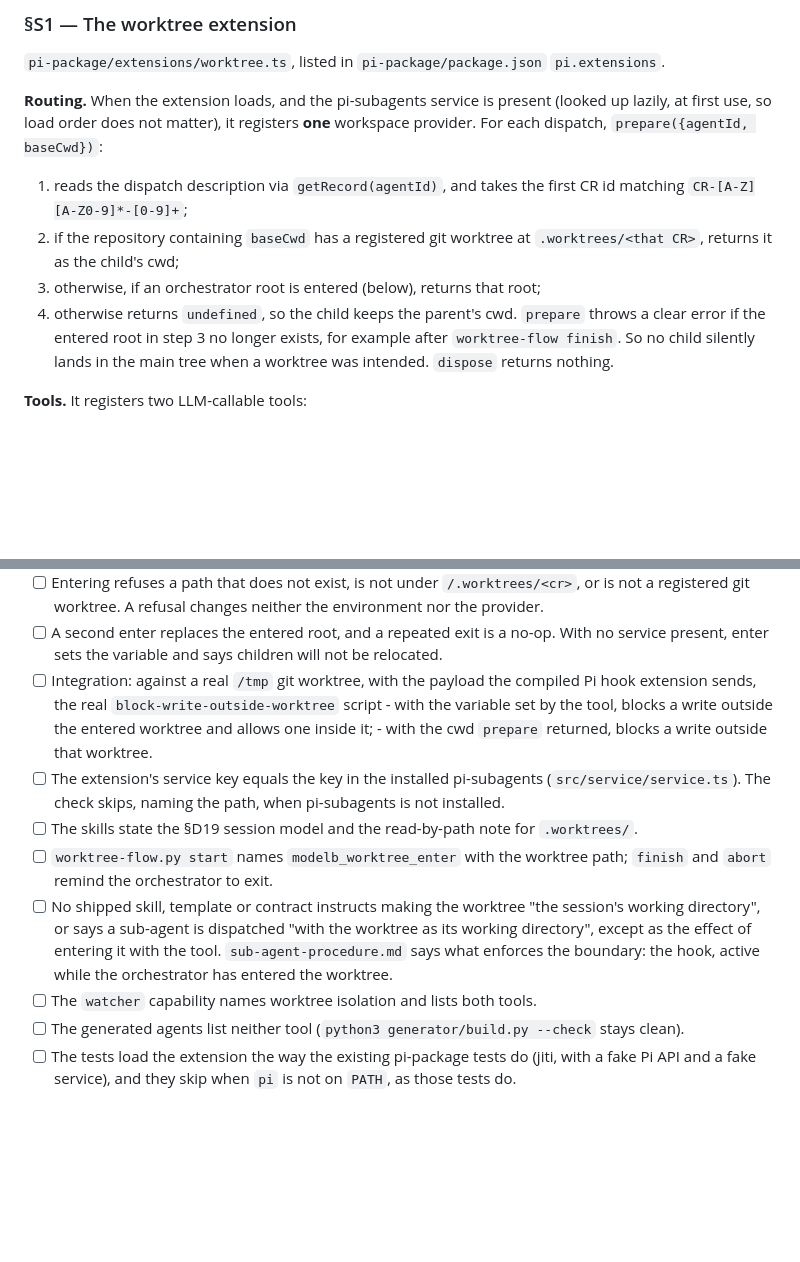
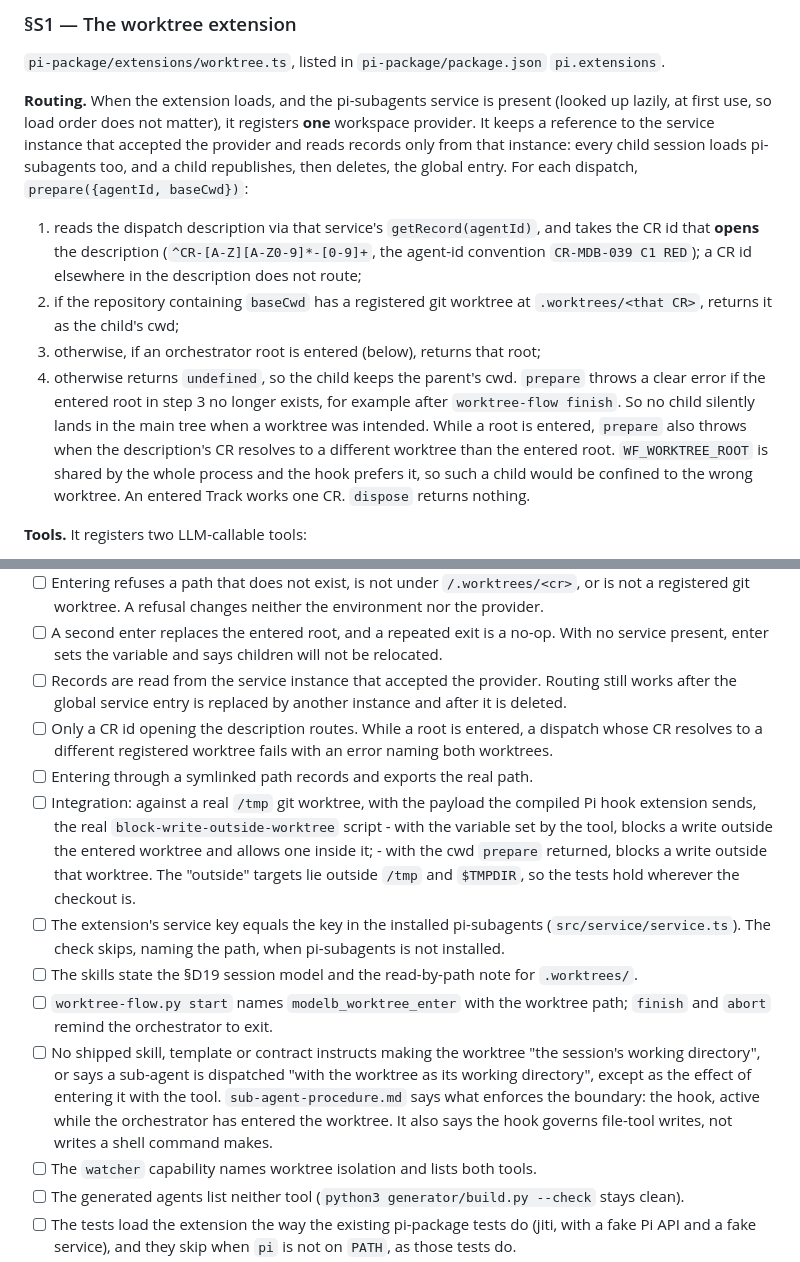
Before and after one commit to anthill-tec/model-b, a Markdown page: docs/changes/CR-MDB-039-worktree-isolation-on-pi.md, 2 parts joined by grey strips. Rendered like a GitHub page; blank space fills up the shorter version.

```diff
--- a/docs/changes/CR-MDB-039-worktree-isolation-on-pi.md
+++ b/docs/changes/CR-MDB-039-worktree-isolation-on-pi.md
@@ -50,16 +50,22 @@ dispatch into its CR's worktree, and enter/exit confines the orchestrator's own
 `pi-package/extensions/worktree.ts`, listed in `pi-package/package.json` `pi.extensions`.
 
 **Routing.** When the extension loads, and the pi-subagents service is present (looked up lazily,
-at first use, so load order does not matter), it registers **one** workspace provider. For each
-dispatch, `prepare({agentId, baseCwd})`:
-1. reads the dispatch description via `getRecord(agentId)`, and takes the first CR id matching
-   `CR-[A-Z][A-Z0-9]*-[0-9]+`;
+at first use, so load order does not matter), it registers **one** workspace provider. It keeps a
+reference to the service instance that accepted the provider and reads records only from that
+instance: every child session loads pi-subagents too, and a child republishes, then deletes, the
+global entry. For each dispatch, `prepare({agentId, baseCwd})`:
+1. reads the dispatch description via that service's `getRecord(agentId)`, and takes the CR id
+   that **opens** the description (`^CR-[A-Z][A-Z0-9]*-[0-9]+`, the agent-id convention
+   `CR-MDB-039 C1 RED`); a CR id elsewhere in the description does not route;
 2. if the repository containing `baseCwd` has a registered git worktree at `.worktrees/<that CR>`,
    returns it as the child's cwd;
 3. otherwise, if an orchestrator root is entered (below), returns that root;
 4. otherwise returns `undefined`, so the child keeps the parent's cwd.
 `prepare` throws a clear error if the entered root in step 3 no longer exists, for example after
 `worktree-flow finish`. So no child silently lands in the main tree when a worktree was intended.
+While a root is entered, `prepare` also throws when the description's CR resolves to a different
+worktree than the entered root. `WF_WORKTREE_ROOT` is shared by the whole process and the hook
+prefers it, so such a child would be confined to the wrong worktree. An entered Track works one CR.
 `dispose` returns nothing.
 
 **Tools.** It registers two LLM-callable tools:
@@ -123,11 +129,18 @@ the two new tools, so an absent package reports what is lost.
       registered git worktree. A refusal changes neither the environment nor the provider.
 - [ ] A second enter replaces the entered root, and a repeated exit is a no-op. With no service
       present, enter sets the variable and says children will not be relocated.
+- [ ] Records are read from the service instance that accepted the provider. Routing still works
+      after the global service entry is replaced by another instance and after it is deleted.
+- [ ] Only a CR id opening the description routes. While a root is entered, a dispatch whose CR
+      resolves to a different registered worktree fails with an error naming both worktrees.
+- [ ] Entering through a symlinked path records and exports the real path.
 - [ ] Integration: against a real `/tmp` git worktree, with the payload the compiled Pi hook
       extension sends, the real `block-write-outside-worktree` script
       - with the variable set by the tool, blocks a write outside the entered worktree and allows one
         inside it;
       - with the cwd `prepare` returned, blocks a write outside that worktree.
+      The "outside" targets lie outside `/tmp` and `$TMPDIR`, so the tests hold wherever the
+      checkout is.
 - [ ] The extension's service key equals the key in the installed pi-subagents
       (`src/service/service.ts`). The check skips, naming the path, when pi-subagents is not
       installed.
@@ -137,7 +150,8 @@ the two new tools, so an absent package reports what is lost.
 - [ ] No shipped skill, template or contract instructs making the worktree "the session's working
       directory", or says a sub-agent is dispatched "with the worktree as its working directory",
       except as the effect of entering it with the tool. `sub-agent-procedure.md` says what enforces
-      the boundary: the hook, active while the orchestrator has entered the worktree.
+      the boundary: the hook, active while the orchestrator has entered the worktree. It also says
+      the hook governs file-tool writes, not writes a shell command makes.
 - [ ] The `watcher` capability names worktree isolation and lists both tools.
 - [ ] The generated agents list neither tool (`python3 generator/build.py --check` stays clean).
 - [ ] The tests load the extension the way the existing pi-package tests do (jiti, with a fake Pi
```
Also changed, not shown: docs/research/DN-multi-harness-deploy-model.md (+19 -4 lines).
